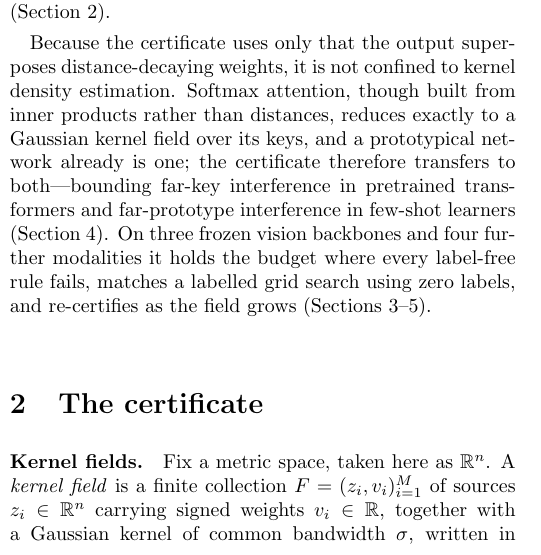
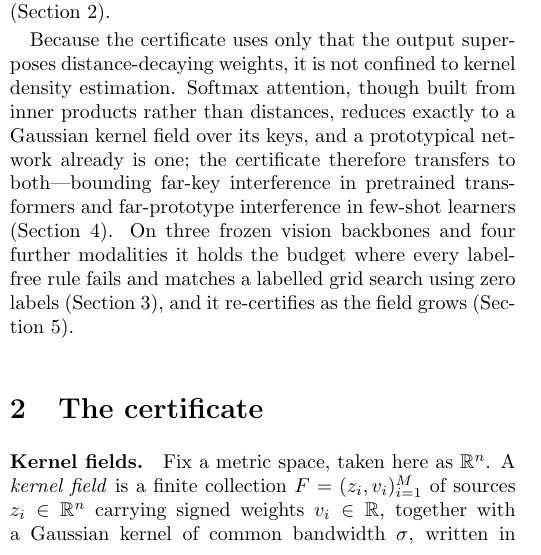
Before and after one commit to negulescu42/sigma-star, a LaTeX paper (rcp_paper.tex): part of one column of page 1 of 9, cut so that both start at the same text. Compiled offline with pdfLaTeX.

Commit message:
Final polish (v55): roadmap pointers + reference audit
- 2.6 roadmap pointer precision: split the intro's 'Sections 3-5' pointer so the
  flagship+modalities claim lands on Section 3 and densification on Section 5;
  Section 4 (the reach) is no longer double-covered (the prior sentence points at it).
- Full reference audit: every \ref resolves to a defined label; all 24 bibitems are
  cited and all 24 cited keys have bibitems (no dead refs either direction);
  no ?? / [?] in the compiled PDF.
- 2.8 confirmed: figures contiguous 1-8, tables 1-2, no gaps after the resection.
All remaining reviewer items (2.6, 2.8) closed; 2.3/2.7 were plain-text-export artifacts.

```diff
--- a/rcp_paper.tex
+++ b/rcp_paper.tex
@@ -41,7 +41,7 @@ How is $\sigma$ chosen? Almost always by search: a grid of candidate values, a r
 
 We show the search is unnecessary, and that it asks the wrong question. The right question is not ``which $\sigma$ scores best on held-out labels'' but ``which $\sigma$ keeps the field's cross-source interference below a stated budget''---and that question has a closed-form, label-free answer. The \emph{certified frontier} $\sstar=d/\sqrt{2\ln(A/\varepsilon)}$ is the largest bandwidth whose aggregate interference past a radius $d$ is provably below $\varepsilon$, with the effective mass $A$ \emph{measured} from the field, not tuned (Section~\ref{sec:cert}). Its structural core is that this measured mass is nondecreasing in $\sigma$, so a single measurement is provably conservative: no search, no labels, and a guarantee a search cannot supply. The one interference bound reads four ways at once---safety, decision stability, abstention, and data \emph{locality}---the last certifying that the prediction depends only on the training points within $d$ (Section~\ref{sec:cert}).
 
-Because the certificate uses only that the output superposes distance-decaying weights, it is not confined to kernel density estimation. Softmax attention, though built from inner products rather than distances, reduces exactly to a Gaussian kernel field over its keys, and a prototypical network already is one; the certificate therefore transfers to both---bounding far-key interference in pretrained transformers and far-prototype interference in few-shot learners (Section~\ref{sec:reach}). On three frozen vision backbones and four further modalities it holds the budget where every label-free rule fails, matches a labelled grid search using zero labels, and re-certifies as the field grows (Sections~\ref{sec:flagship}--\ref{sec:grow}).
+Because the certificate uses only that the output superposes distance-decaying weights, it is not confined to kernel density estimation. Softmax attention, though built from inner products rather than distances, reduces exactly to a Gaussian kernel field over its keys, and a prototypical network already is one; the certificate therefore transfers to both---bounding far-key interference in pretrained transformers and far-prototype interference in few-shot learners (Section~\ref{sec:reach}). On three frozen vision backbones and four further modalities it holds the budget where every label-free rule fails and matches a labelled grid search using zero labels (Section~\ref{sec:flagship}), and it re-certifies as the field grows (Section~\ref{sec:grow}).
 
 \section{The certificate}\label{sec:cert}
 \paragraph{Kernel fields.} Fix a metric space, taken here as $\Rbb^n$. A \emph{kernel field} is a finite collection $F=(z_i,v_i)_{i=1}^{M}$ of sources $z_i\in\Rbb^n$ carrying signed weights $v_i\in\Rbb$, together with a Gaussian kernel of common bandwidth $\sigma$, written in squared distance as
```
Also changed, not shown: rcp_paper.pdf.
